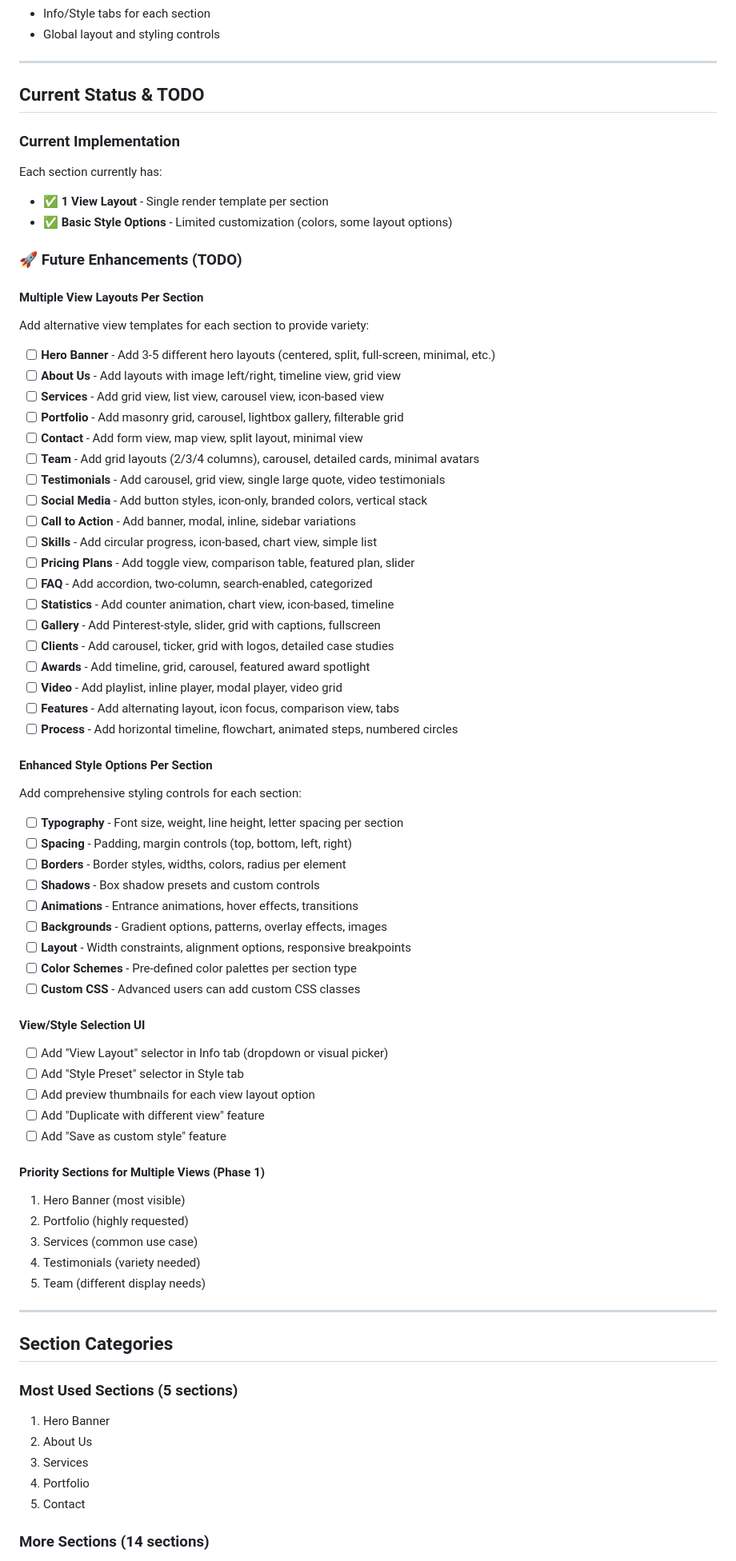
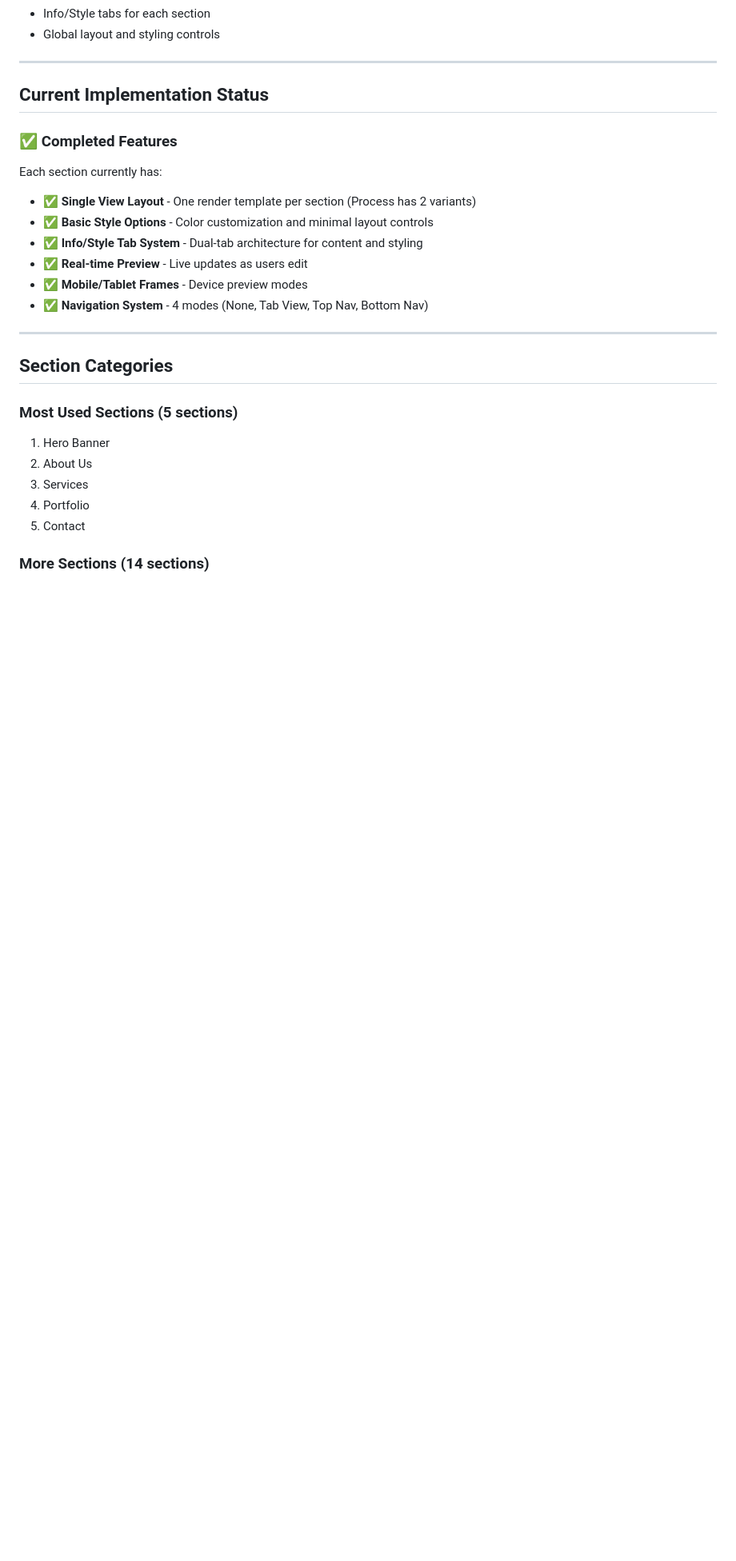
Before and after one commit to elenine/hapify-prototype, a Markdown page: BUSINESS_PORTFOLIO_SECTIONS.md, the part around one of its changes. Shown at 80% size. Drawn GitHub-style; blank space fills up the shorter version.

```diff
--- a/BUSINESS_PORTFOLIO_SECTIONS.md
+++ b/BUSINESS_PORTFOLIO_SECTIONS.md
@@ -13,62 +13,17 @@ The Business Portfolio template (`business-portfolio.html`) is a professional bu
 
 ---
 
-## Current Status & TODO
+## Current Implementation Status
 
-### Current Implementation
+### ✅ Completed Features
+
 Each section currently has:
-- ✅ **1 View Layout** - Single render template per section
-- ✅ **Basic Style Options** - Limited customization (colors, some layout options)
-
-### 🚀 Future Enhancements (TODO)
-
-#### Multiple View Layouts Per Section
-Add alternative view templates for each section to provide variety:
-- [ ] **Hero Banner** - Add 3-5 different hero layouts (centered, split, full-screen, minimal, etc.)
-- [ ] **About Us** - Add layouts with image left/right, timeline view, grid view
-- [ ] **Services** - Add grid view, list view, carousel view, icon-based view
-- [ ] **Portfolio** - Add masonry grid, carousel, lightbox gallery, filterable grid
-- [ ] **Contact** - Add form view, map view, split layout, minimal view
-- [ ] **Team** - Add grid layouts (2/3/4 columns), carousel, detailed cards, minimal avatars
-- [ ] **Testimonials** - Add carousel, grid view, single large quote, video testimonials
-- [ ] **Social Media** - Add button styles, icon-only, branded colors, vertical stack
-- [ ] **Call to Action** - Add banner, modal, inline, sidebar variations
-- [ ] **Skills** - Add circular progress, icon-based, chart view, simple list
-- [ ] **Pricing Plans** - Add toggle view, comparison table, featured plan, slider
-- [ ] **FAQ** - Add accordion, two-column, search-enabled, categorized
-- [ ] **Statistics** - Add counter animation, chart view, icon-based, timeline
-- [ ] **Gallery** - Add Pinterest-style, slider, grid with captions, fullscreen
-- [ ] **Clients** - Add carousel, ticker, grid with logos, detailed case studies
-- [ ] **Awards** - Add timeline, grid, carousel, featured award spotlight
-- [ ] **Video** - Add playlist, inline player, modal player, video grid
-- [ ] **Features** - Add alternating layout, icon focus, comparison view, tabs
-- [ ] **Process** - Add horizontal timeline, flowchart, animated steps, numbered circles
-
-#### Enhanced Style Options Per Section
-Add comprehensive styling controls for each section:
-- [ ] **Typography** - Font size, weight, line height, letter spacing per section
-- [ ] **Spacing** - Padding, margin controls (top, bottom, left, right)
-- [ ] **Borders** - Border styles, widths, colors, radius per element
-- [ ] **Shadows** - Box shadow presets and custom controls
-- [ ] **Animations** - Entrance animations, hover effects, transitions
-- [ ] **Backgrounds** - Gradient options, patterns, overlay effects, images
-- [ ] **Layout** - Width constraints, alignment options, responsive breakpoints
-- [ ] **Color Schemes** - Pre-defined color palettes per section type
-- [ ] **Custom CSS** - Advanced users can add custom CSS classes
-
-#### View/Style Selection UI
-- [ ] Add "View Layout" selector in Info tab (dropdown or visual picker)
-- [ ] Add "Style Preset" selector in Style tab
-- [ ] Add preview thumbnails for each view layout option
-- [ ] Add "Duplicate with different view" feature
-- [ ] Add "Save as custom style" feature
-
-#### Priority Sections for Multiple Views (Phase 1)
-1. Hero Banner (most visible)
-2. Portfolio (highly requested)
-3. Services (common use case)
-4. Testimonials (variety needed)
-5. Team (different display needs)
+- ✅ **Single View Layout** - One render template per section (Process has 2 variants)
+- ✅ **Basic Style Options** - Color customization and minimal layout controls
+- ✅ **Info/Style Tab System** - Dual-tab architecture for content and styling
+- ✅ **Real-time Preview** - Live updates as users edit
+- ✅ **Mobile/Tablet Frames** - Device preview modes
+- ✅ **Navigation System** - 4 modes (None, Tab View, Top Nav, Bottom Nav)
 
 ---
 
```
Also changed, not shown: other parts of BUSINESS_PORTFOLIO_SECTIONS.md (+40 -59 lines).
